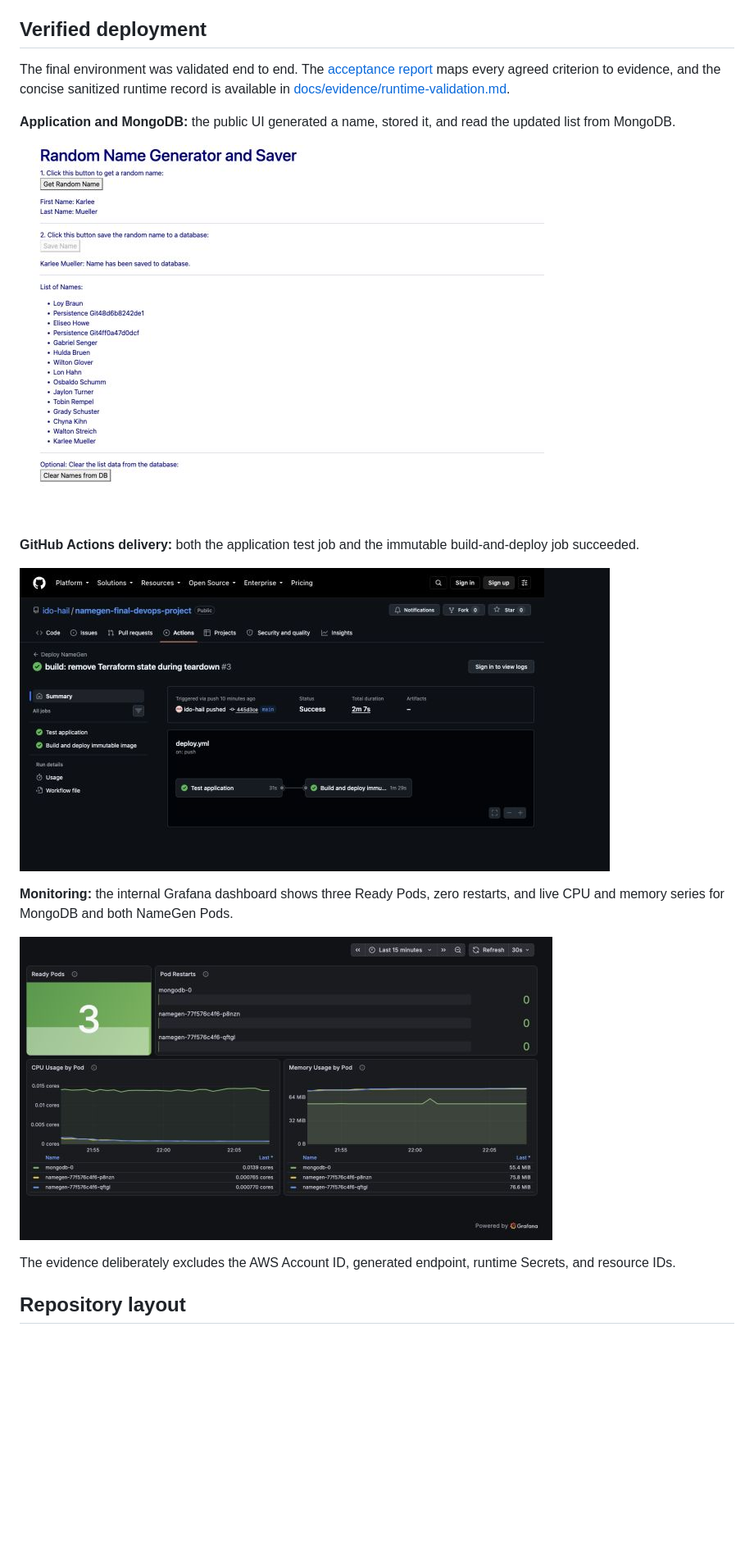
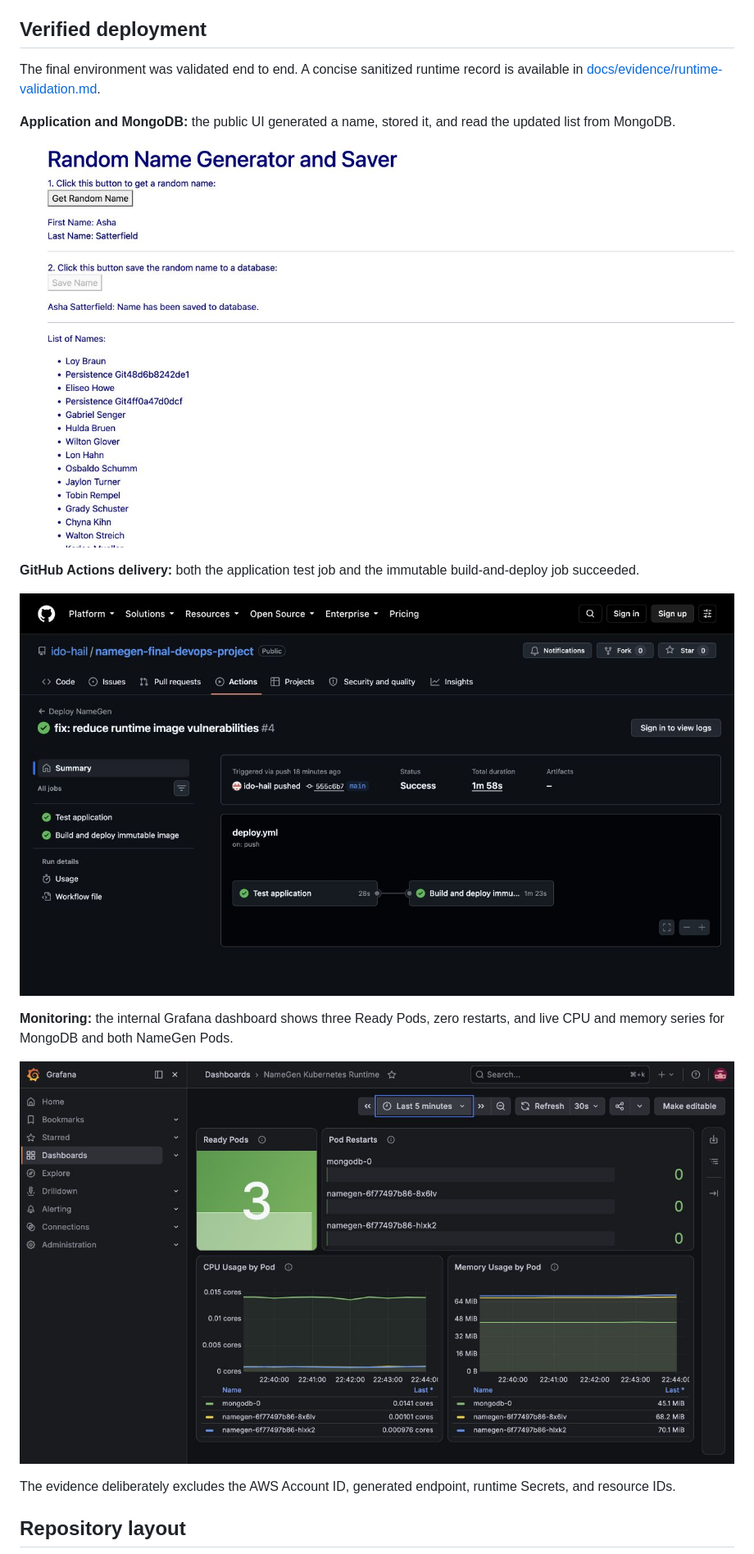
Before and after one commit to ido-hail/namegen-final-devops-project, a Markdown page: README.md, the part around one of its changes. Shown at 82% size. GitHub-like rendering; pictures changed too: docs/evidence/github-actions.jpg (deleted), docs/evidence/github-actions.png (added), docs/evidence/grafana-dashboard.jpg (deleted); blank space fills up the shorter version.

```diff
--- a/README.md
+++ b/README.md
@@ -24,22 +26,21 @@ There is no NAT Gateway or Elastic IP. Only the NameGen NLB is public; MongoDB,
 
 ## Verified deployment
 
-The final environment was validated end to end. The
-[acceptance report](docs/acceptance-report.md) maps every agreed criterion to
-evidence, and the concise sanitized runtime record is available in
+The final environment was validated end to end. A concise sanitized runtime
+record is available in
 [docs/evidence/runtime-validation.md](docs/evidence/runtime-validation.md).
 
 **Application and MongoDB:** the public UI generated a name, stored it, and read the updated list from MongoDB.
 
-![NameGen generated and stored a name](docs/evidence/namegen-ui.jpg)
+![NameGen generated and stored a name](docs/evidence/namegen-ui.png)
 
 **GitHub Actions delivery:** both the application test job and the immutable build-and-deploy job succeeded.
 
-![GitHub Actions test and deploy jobs succeeded](docs/evidence/github-actions.jpg)
+![GitHub Actions test and deploy jobs succeeded](docs/evidence/github-actions.png)
 
 **Monitoring:** the internal Grafana dashboard shows three Ready Pods, zero restarts, and live CPU and memory series for MongoDB and both NameGen Pods.
 
-![Grafana NameGen Kubernetes Runtime dashboard](docs/evidence/grafana-dashboard.jpg)
+![Grafana NameGen Kubernetes Runtime dashboard](docs/evidence/grafana-dashboard.png)
 
 The evidence deliberately excludes the AWS Account ID, generated endpoint, runtime Secrets, and resource IDs.
 
```
Also changed, not shown: other parts of README.md (+2 -0 lines), AGENTS.md (deleted, +0 -99 lines), docs/acceptance-report.md (deleted, +0 -46 lines), docs/evidence/runtime-validation.md (+3 -1 lines), 1 other file.
